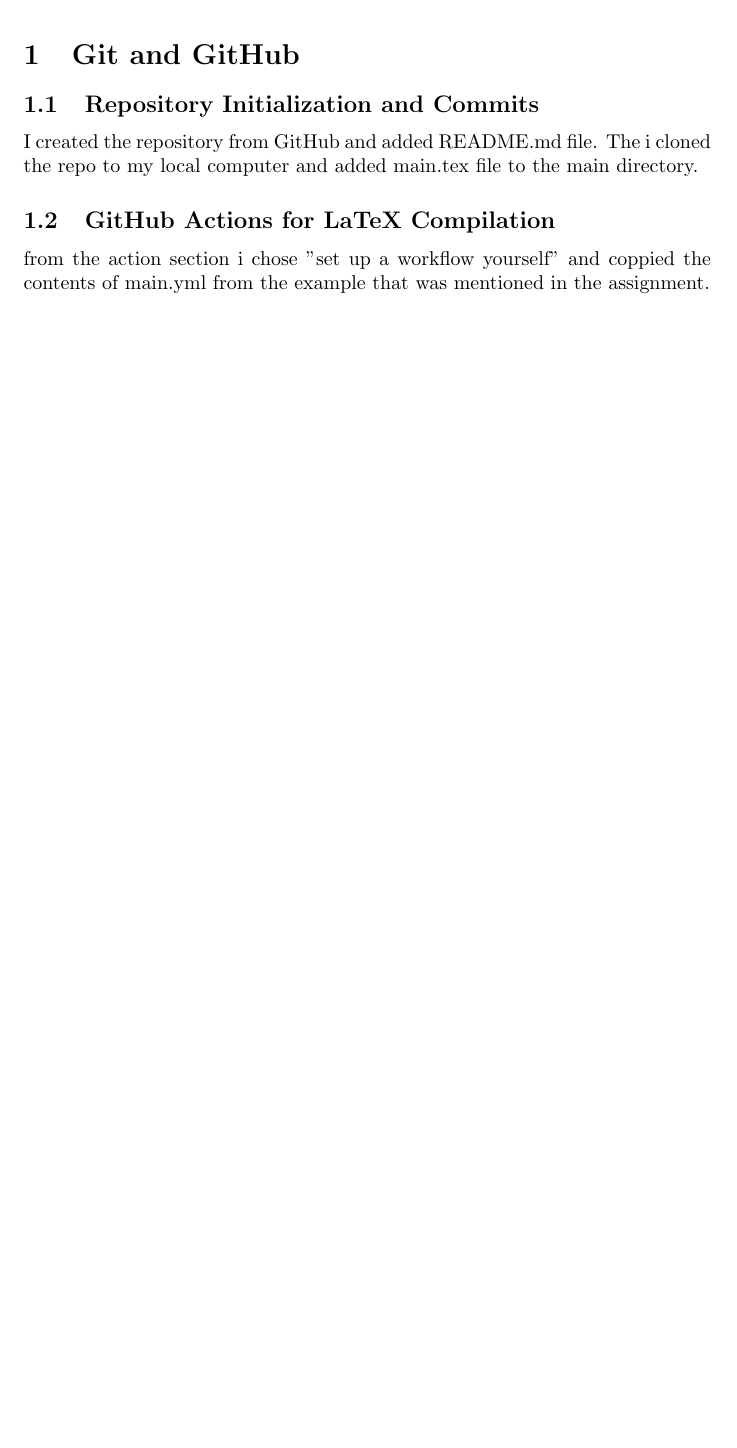
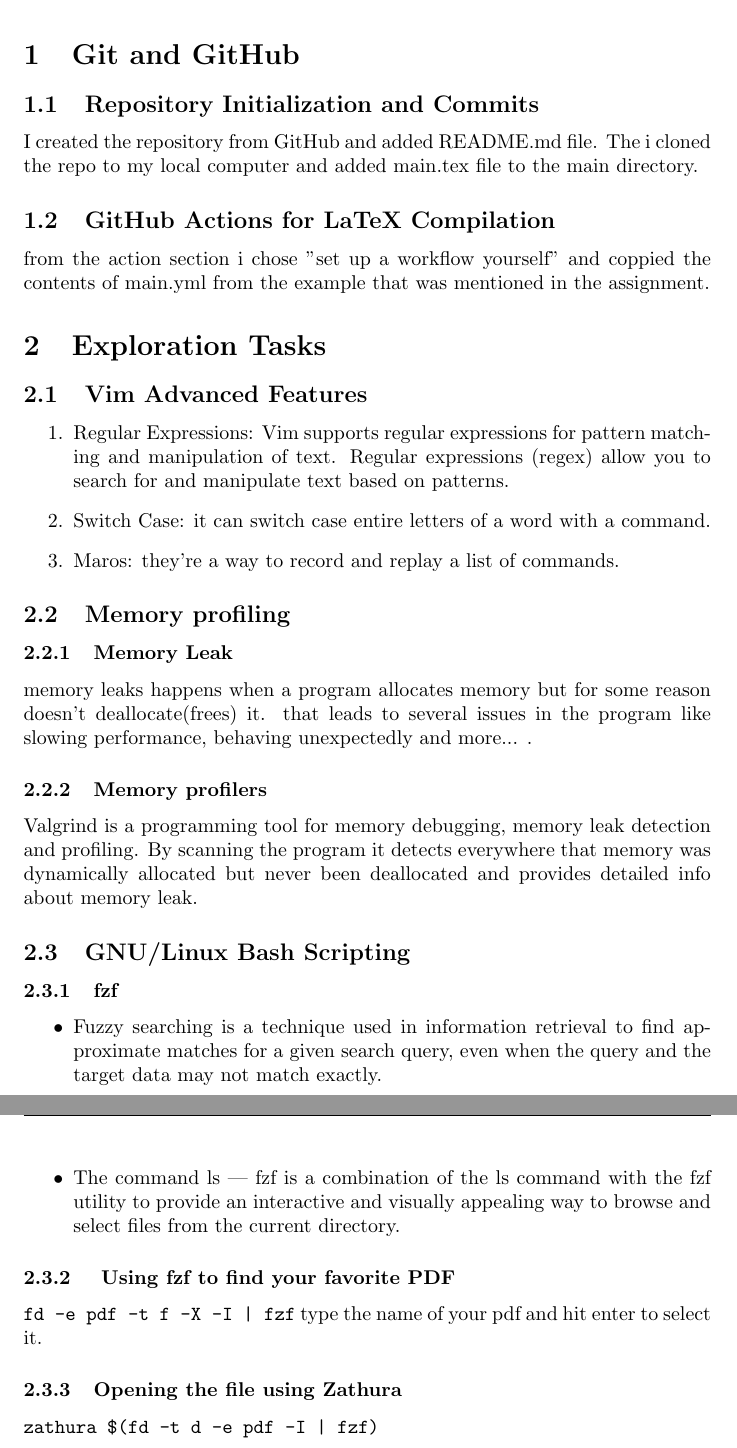
Before and after one commit to MohammadAminBahari/CW1402Final, a LaTeX document (main.tex): part of page 3 of 3 before the commit and two parts of pages 3 and 4 of 4 after it, the two joined at a grey line, cut so that both start at the same text, the shorter picture padded with empty space. Compiled offline with pdfLaTeX.

Commit message:
answered to exploration tasks

```diff
--- a/main.tex
+++ b/main.tex
@@ -29,7 +29,35 @@ The i cloned the repo to my local computer and added main.tex file to the main d
 \subsection{GitHub Actions for LaTeX Compilation}
 from the action section i chose "set up a workflow yourself" and coppied the contents of main.yml from the example that was mentioned in the assignment.
 
+\section{Exploration Tasks}
 
+\subsection{Vim Advanced Features}
+\begin{enumerate}
+    \item Regular Expressions: Vim supports regular expressions for pattern matching and manipulation of text. Regular expressions (regex) allow you to search for and manipulate text based on patterns.
+    \item Switch Case: it can switch case entire letters of a word with a command.
+    \item Maros: they're a way to record and replay a list of commands.
+\end{enumerate}
+
+\subsection{Memory profiling}
+\subsubsection{Memory Leak}
+memory leaks happens when a program allocates memory but for some reason doesn't deallocate(frees) it. that leads to several issues in the program like slowing performance, behaving unexpectedly and more... .
+\subsubsection{Memory profilers}
+Valgrind is a programming tool for memory debugging, memory leak detection and profiling.
+By scanning the program it detects everywhere that memory was dynamically allocated but never been deallocated and provides detailed info about memory leak.
+
+\subsection{GNU/Linux Bash Scripting}
+\subsubsection{fzf}
+\begin{itemize}
+    \item Fuzzy searching is a technique used in information retrieval to find approximate matches for a given search query, even when the query and the target data may not match exactly.
+    \item The command ls | fzf is a combination of the ls command with the fzf utility to provide an interactive and visually appealing way to browse and select files from the current directory.
+\end{itemize}
+
+\subsubsection{ Using fzf to find your favorite PDF}
+\texttt{fd -e pdf -t f -X -I | fzf}
+type the name of your pdf and hit enter to select it.
+
+\subsubsection{Opening the file using Zathura}
+\texttt{zathura \$(fd -t d -e pdf -I | fzf)}
 
 
 
```
